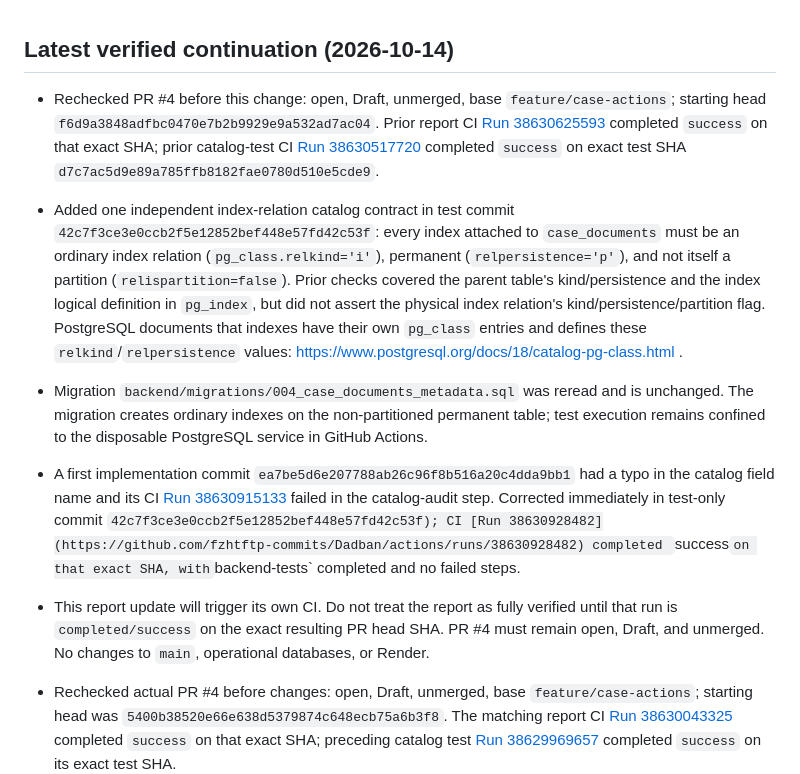
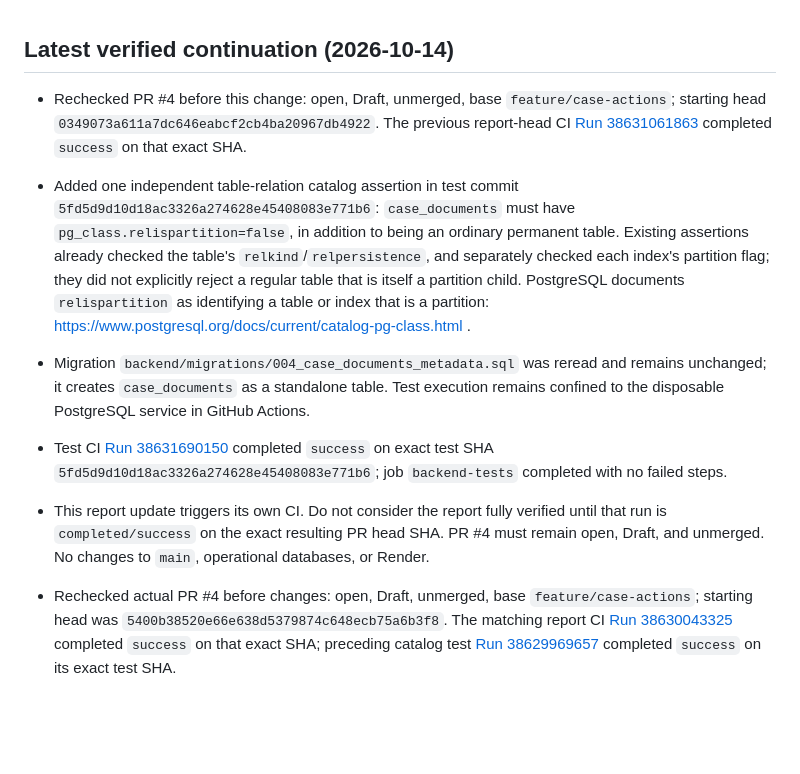
Before and after one commit to fzhtftp-commits/Dadban, a Markdown page: docs/case-documents-migration-004-catalog-audit-report.md, the part around the change. GitHub-like rendering; blank space fills up the shorter version.

Commit message:
Document table partition catalog audit

```diff
--- a/docs/case-documents-migration-004-catalog-audit-report.md
+++ b/docs/case-documents-migration-004-catalog-audit-report.md
@@ -1,11 +1,10 @@
 ## Latest verified continuation (2026-10-14)
 
-- Rechecked PR #4 before this change: open, Draft, unmerged, base `feature/case-actions`; starting head `f6d9a3848adfbc0470e7b2b9929e9a532ad7ac04`. Prior report CI [Run 38630625593](https://github.com/fzhtftp-commits/Dadban/actions/runs/38630625593) completed `success` on that exact SHA; prior catalog-test CI [Run 38630517720](https://github.com/fzhtftp-commits/Dadban/actions/runs/38630517720) completed `success` on exact test SHA `d7c7ac5d9e89a785ffb8182fae0780d510e5cde9`.
-- Added one independent index-relation catalog contract in test commit `42c7f3ce3e0ccb2f5e12852bef448e57fd42c53f`: every index attached to `case_documents` must be an ordinary index relation (`pg_class.relkind='i'`), permanent (`relpersistence='p'`), and not itself a partition (`relispartition=false`). Prior checks covered the parent table's kind/persistence and the index logical definition in `pg_index`, but did not assert the physical index relation's kind/persistence/partition flag. PostgreSQL documents that indexes have their own `pg_class` entries and defines these `relkind`/`relpersistence` values: https://www.postgresql.org/docs/18/catalog-pg-class.html .
-- Migration `backend/migrations/004_case_documents_metadata.sql` was reread and is unchanged. The migration creates ordinary indexes on the non-partitioned permanent table; test execution remains confined to the disposable PostgreSQL service in GitHub Actions.
-- A first implementation commit `ea7be5d6e207788ab26c96f8b516a20c4dda9bb1` had a typo in the catalog field name and its CI [Run 38630915133](https://github.com/fzhtftp-commits/Dadban/actions/runs/38630915133) failed in the catalog-audit step. Corrected immediately in test-only commit `42c7f3ce3e0ccb2f5e12852bef448e57fd42c53f); CI [Run 38630928482](https://github.com/fzhtftp-commits/Dadban/actions/runs/38630928482) completed `success` on that exact SHA, with `backend-tests` completed and no failed steps.
-- This report update will trigger its own CI. Do not treat the report as fully verified until that run is `completed/success` on the exact resulting PR head SHA. PR #4 must remain open, Draft, and unmerged. No changes to `main`, operational databases, or Render.
-
+- Rechecked PR #4 before this change: open, Draft, unmerged, base `feature/case-actions`; starting head `0349073a611a7dc646eabcf2cb4ba20967db4922`. The previous report-head CI [Run 38631061863](https://github.com/fzhtftp-commits/Dadban/actions/runs/38631061863) completed `success` on that exact SHA.
+- Added one independent table-relation catalog assertion in test commit `5fd5d9d10d18ac3326a274628e45408083e771b6`: `case_documents` must have `pg_class.relispartition=false`, in addition to being an ordinary permanent table. Existing assertions already checked the table's `relkind`/`relpersistence`, and separately checked each index's partition flag; they did not explicitly reject a regular table that is itself a partition child. PostgreSQL documents `relispartition` as identifying a table or index that is a partition: https://www.postgresql.org/docs/current/catalog-pg-class.html .
+- Migration `backend/migrations/004_case_documents_metadata.sql` was reread and remains unchanged; it creates `case_documents` as a standalone table. Test execution remains confined to the disposable PostgreSQL service in GitHub Actions.
+- Test CI [Run 38631690150](https://github.com/fzhtftp-commits/Dadban/actions/runs/38631690150) completed `success` on exact test SHA `5fd5d9d10d18ac3326a274628e45408083e771b6`; job `backend-tests` completed with no failed steps.
+- This report update triggers its own CI. Do not consider the report fully verified until that run is `completed/success` on the exact resulting PR head SHA. PR #4 must remain open, Draft, and unmerged. No changes to `main`, operational databases, or Render.
 
 - Rechecked actual PR #4 before changes: open, Draft, unmerged, base `feature/case-actions`; starting head was `5400b38520e66e638d5379874c648ecb75a6b3f8`. The matching report CI [Run 38630043325](https://github.com/fzhtftp-commits/Dadban/actions/runs/38630043325) completed `success` on that exact SHA; preceding catalog test [Run 38629969657](https://github.com/fzhtftp-commits/Dadban/actions/runs/38629969657) completed `success` on its exact test SHA.
 - Added one independent index-catalog assertion in test commit `d7c7ac5d9e89a785ffb8182fae0780d510e5cde9`: all indexes belonging to the migration-created `case_documents` table must have `pg_index.indcheckxmin=false`. PostgreSQL documents this flag as a visibility-safety hint: when true, queries must not use the index until the index tuple's `xmin` is below the transaction visibility horizon, because incompatible HOT-chain rows may be visible. Migration 004 uses ordinary index creation in the disposable clean test database, so this flag is not expected. This is distinct from `indisvalid`, `indisready`, `indislive`, `indisclustered`, and `indisreplident`, all audited separately.
```
